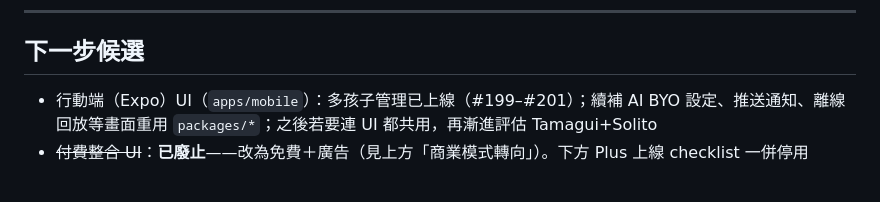
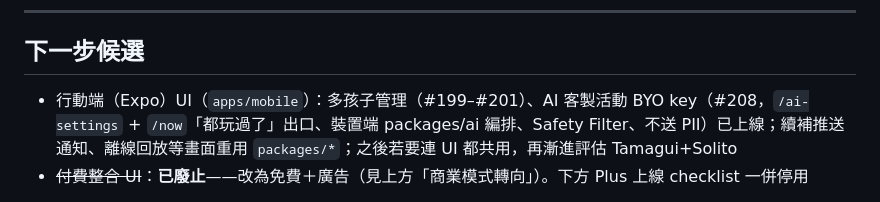
Before and after one commit to NoMoneyDaddy/familyplay, a Markdown page: CURRENT_SPRINT.md, the part around the change. Drawn GitHub-style.

Commit message:
docs: 標記行動端 AI 客製活動（BYO key）已上線（#208） (#209)
Claude-Session: https://claude.ai/code/session_01W69ihmNT94nnfS5Y4ujiaB

Co-authored-by: Claude <noreply@anthropic.com>

```diff
--- a/CURRENT_SPRINT.md
+++ b/CURRENT_SPRINT.md
@@ -134,7 +134,7 @@
 
 ## 下一步候選
 
-- 行動端（Expo）UI（`apps/mobile`）：多孩子管理已上線（#199–#201）；續補 AI BYO 設定、推送通知、離線回放等畫面重用 `packages/*`；之後若要連 UI 都共用，再漸進評估 Tamagui+Solito
+- 行動端（Expo）UI（`apps/mobile`）：多孩子管理（#199–#201）、AI 客製活動 BYO key（#208，`/ai-settings` + `/now`「都玩過了」出口、裝置端 packages/ai 編排、Safety Filter、不送 PII）已上線；續補推送通知、離線回放等畫面重用 `packages/*`；之後若要連 UI 都共用，再漸進評估 Tamagui+Solito
 - ~~付費整合 UI~~：**已廢止**——改為免費＋廣告（見上方「商業模式轉向」）。下方 Plus 上線 checklist 一併停用
 - [x] 交接摘要 AI 強化（AI2 完成）：`/api/ai/handoff` + `buildHandoffPrompt`/
   `sanitizeHandoffSummary`，把規則式現況交給 AI 寫成 2–3 句溫暖短評；輸入沿用與活動生成
```
Also changed, not shown: CLAUDE.md (+1 -1 lines).
